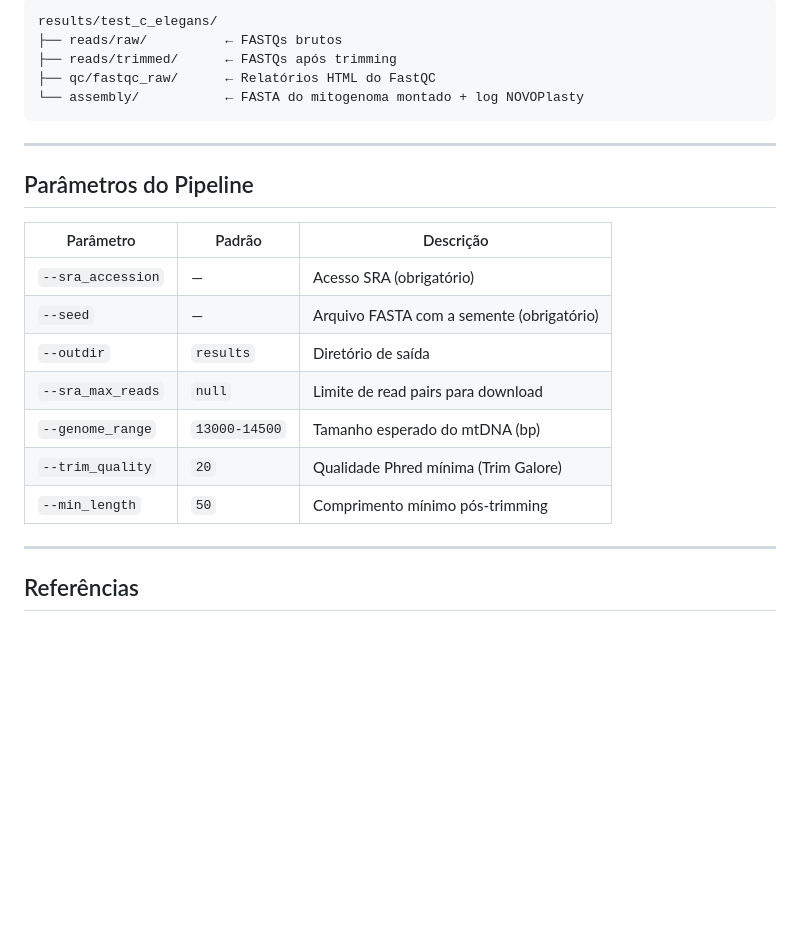
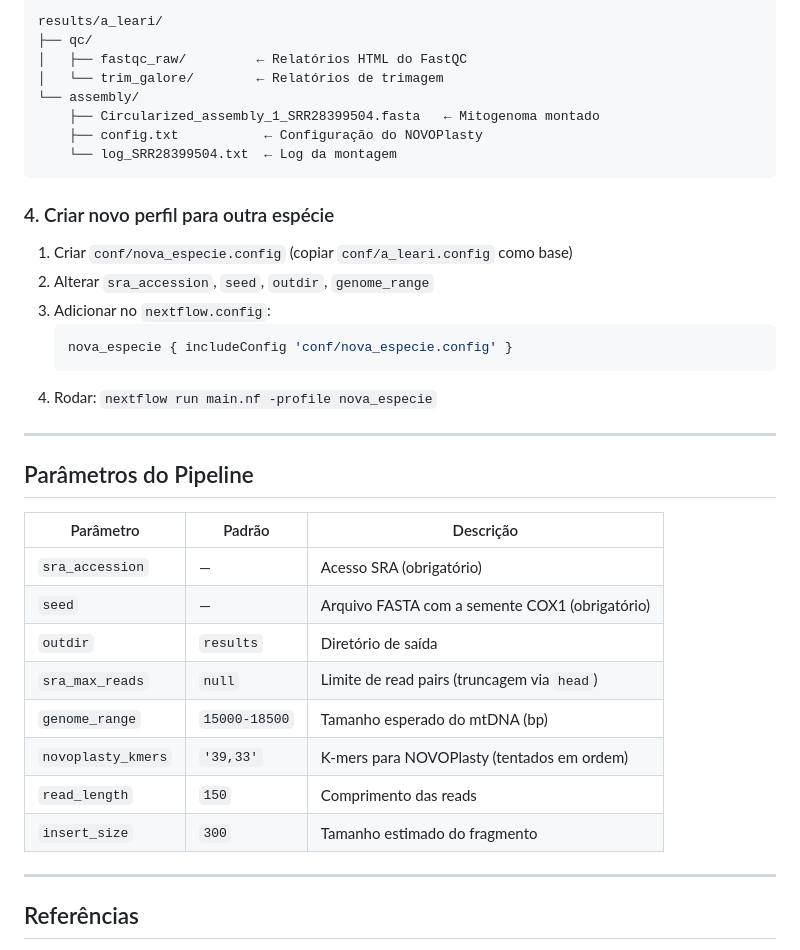
Before and after one commit to matheus-sobreira/mitogenome-pipeline, a Markdown page: README.md, the part around one of its changes. Rendered like a GitHub page; blank space fills up the shorter version.

````diff
--- a/README.md
+++ b/README.md
@@ -75,11 +100,24 @@ Dataset: `SRR36152783` | Limite de teste: 500.000 read pairs (~300 MB FASTQ) | C
 
 ```
-results/test_c_elegans/
-├── reads/raw/          ← FASTQs brutos
-├── reads/trimmed/      ← FASTQs após trimming
-├── qc/fastqc_raw/      ← Relatórios HTML do FastQC
-└── assembly/           ← FASTA do mitogenoma montado + log NOVOPlasty
+results/a_leari/
+├── qc/
+│   ├── fastqc_raw/         ← Relatórios HTML do FastQC
+│   └── trim_galore/        ← Relatórios de trimagem
+└── assembly/
+    ├── Circularized_assembly_1_SRR28399504.fasta   ← Mitogenoma montado
+    ├── config.txt           ← Configuração do NOVOPlasty
+    └── log_SRR28399504.txt  ← Log da montagem
 ```
+
+### 4. Criar novo perfil para outra espécie
+
+1. Criar `conf/nova_especie.config` (copiar `conf/a_leari.config` como base)
+2. Alterar `sra_accession`, `seed`, `outdir`, `genome_range`
+3. Adicionar no `nextflow.config`:
+   ```groovy
+   nova_especie { includeConfig 'conf/nova_especie.config' }
+   ```
+4. Rodar: `nextflow run main.nf -profile nova_especie`
 
 ---
 
@@ -87,13 +125,14 @@ results/test_c_elegans/
 
 | Parâmetro | Padrão | Descrição |
 |---|---|---|
-| `--sra_accession` | — | Acesso SRA (obrigatório) |
-| `--seed` | — | Arquivo FASTA com a semente (obrigatório) |
-| `--outdir` | `results` | Diretório de saída |
-| `--sra_max_reads` | `null` | Limite de read pairs para download |
-| `--genome_range` | `13000-14500` | Tamanho esperado do mtDNA (bp) |
-| `--trim_quality` | `20` | Qualidade Phred mínima (Trim Galore) |
-| `--min_length` | `50` | Comprimento mínimo pós-trimming |
+| `sra_accession` | — | Acesso SRA (obrigatório) |
+| `seed` | — | Arquivo FASTA com a semente COX1 (obrigatório) |
+| `outdir` | `results` | Diretório de saída |
+| `sra_max_reads` | `null` | Limite de read pairs (truncagem via `head`) |
+| `genome_range` | `15000-18500` | Tamanho esperado do mtDNA (bp) |
+| `novoplasty_kmers` | `'39,33'` | K-mers para NOVOPlasty (tentados em ordem) |
+| `read_length` | `150` | Comprimento das reads |
+| `insert_size` | `300` | Tamanho estimado do fragmento |
 
 ---
 
````
Also changed, not shown: other parts of README.md (+41 -16 lines), CONTEXT.md (+47 -20 lines).
